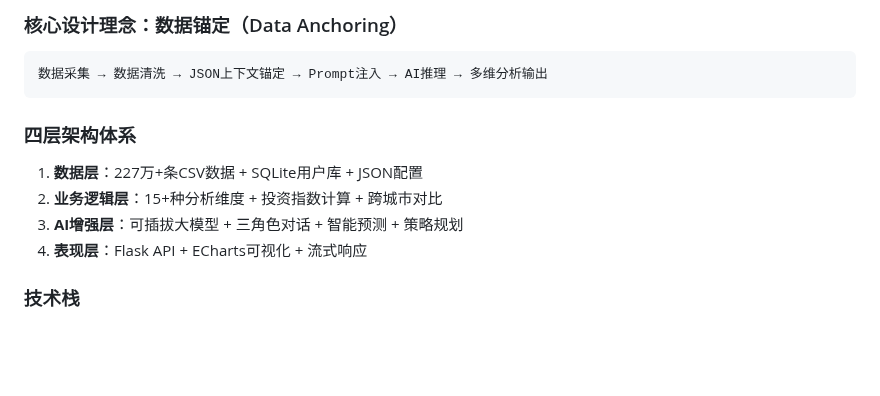
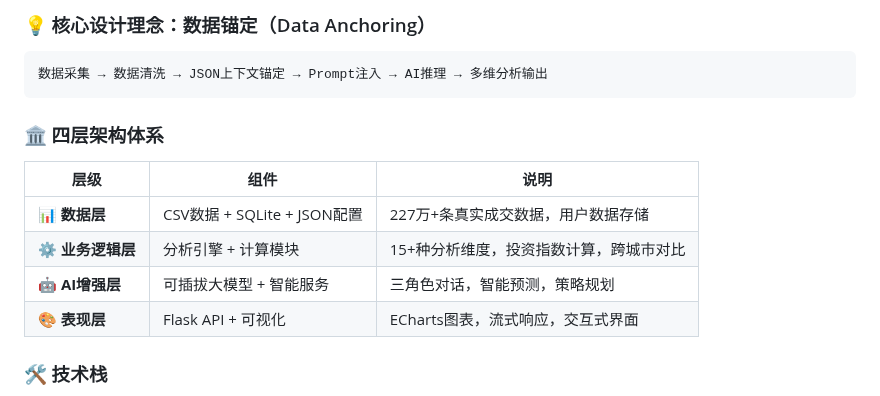
Before and after one commit to RuiyangSi/ai-housing-analyzer, a Markdown page: README.md, the part around one of its changes. Rendered like a GitHub page; blank space fills up the shorter version.

````diff
--- a/README.md
+++ b/README.md
@@ -24,18 +25,20 @@
 
 </div>
 
-### 核心设计理念：数据锚定（Data Anchoring）
+### 💡 核心设计理念：数据锚定（Data Anchoring）
 
 ```
 数据采集 → 数据清洗 → JSON上下文锚定 → Prompt注入 → AI推理 → 多维分析输出
 ```
 
-### 四层架构体系
+### 🏛️ 四层架构体系
 
-1. **数据层**：227万+条CSV数据 + SQLite用户库 + JSON配置
-2. **业务逻辑层**：15+种分析维度 + 投资指数计算 + 跨城市对比
-3. **AI增强层**：可插拔大模型 + 三角色对话 + 智能预测 + 策略规划
-4. **表现层**：Flask API + ECharts可视化 + 流式响应
+| 层级 | 组件 | 说明 |
+|------|------|------|
+| 📊 **数据层** | CSV数据 + SQLite + JSON配置 | 227万+条真实成交数据，用户数据存储 |
+| ⚙️ **业务逻辑层** | 分析引擎 + 计算模块 | 15+种分析维度，投资指数计算，跨城市对比 |
+| 🤖 **AI增强层** | 可插拔大模型 + 智能服务 | 三角色对话，智能预测，策略规划 |
+| 🎨 **表现层** | Flask API + 可视化 | ECharts图表，流式响应，交互式界面 |
 
-### 技术栈
+### 🛠️ 技术栈
 
````
Also changed, not shown: other parts of README.md (+159 -73 lines).
